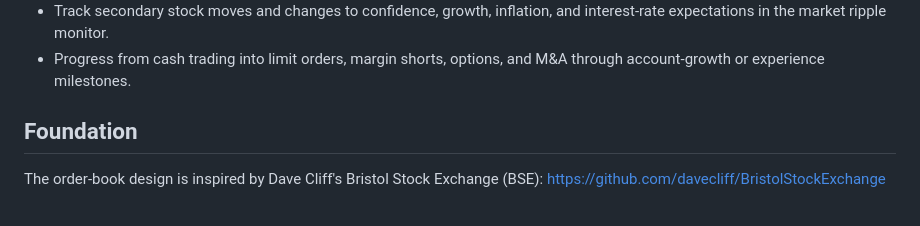
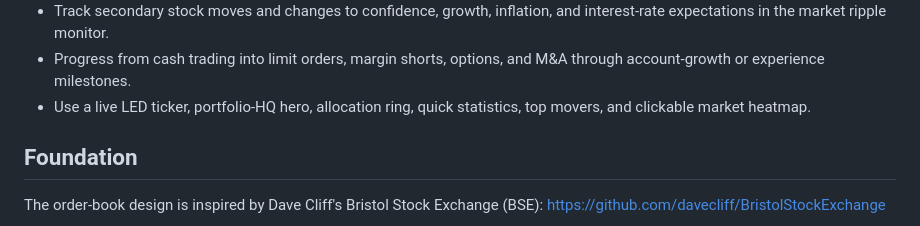
Before and after one commit to Robertmarkmagic/Robertmarkmagic.github.io, a Markdown page: README.md, the part around the change. GitHub-like rendering.

Commit message:
Document dashboard redesign

```diff
--- a/README.md
+++ b/README.md
@@ -54,6 +54,7 @@ The site is ready for GitHub Pages. Publish `index.html`, `styles.css`, `game.js
 - Watch company news cascade through supplier, logistics, innovation, energy-cost, and capital-rotation links.
 - Track secondary stock moves and changes to confidence, growth, inflation, and interest-rate expectations in the market ripple monitor.
 - Progress from cash trading into limit orders, margin shorts, options, and M&A through account-growth or experience milestones.
+- Use a live LED ticker, portfolio-HQ hero, allocation ring, quick statistics, top movers, and clickable market heatmap.
 
 ## Foundation
 
```
